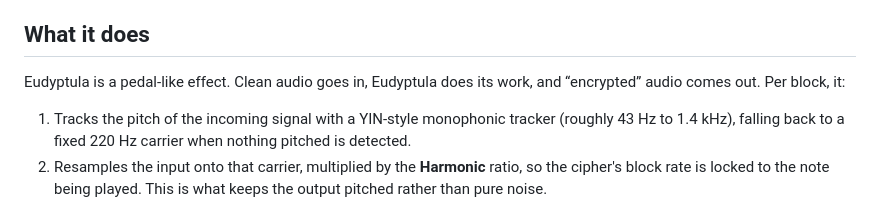
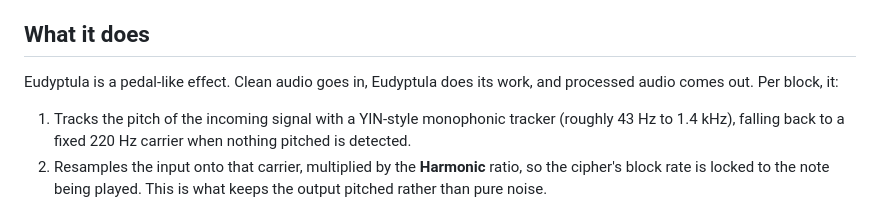
Before and after one commit to aabagdi/Eudyptula, a Markdown page: README.md, the part around the change. Rendered like a GitHub page.

```diff
--- a/README.md
+++ b/README.md
@@ -13,7 +13,7 @@ Eudyptula is a real-time audio effect plugin (VST3, AU, AUv3, AAX and LV2) that
 - Thus, the cryptographer's chagrin becomes the musician's merriment: I've harnessed ECB to create an interesting effect on waveforms.
 
 ## What it does
-Eudyptula is a pedal-like effect. Clean audio goes in, Eudyptula does its work, and “encrypted” audio comes out. Per block, it:
+Eudyptula is a pedal-like effect. Clean audio goes in, Eudyptula does its work, and processed audio comes out. Per block, it:
 
 1. Tracks the pitch of the incoming signal with a YIN-style monophonic tracker (roughly 43 Hz to 1.4 kHz), falling back to a fixed 220 Hz carrier when nothing pitched is detected.
 2. Resamples the input onto that carrier, multiplied by the **Harmonic** ratio, so the cipher's block rate is locked to the note being played. This is what keeps the output pitched rather than pure noise.
```
